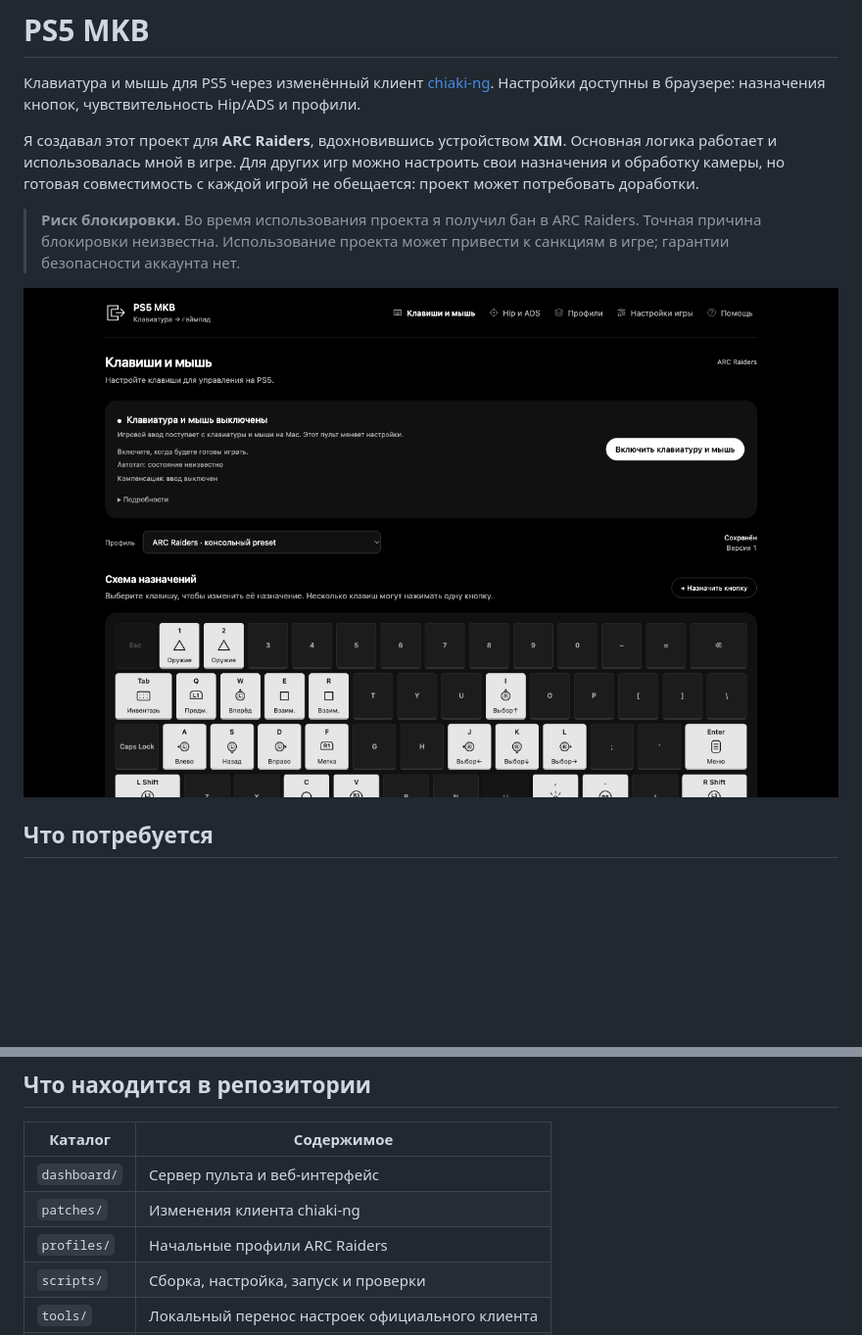
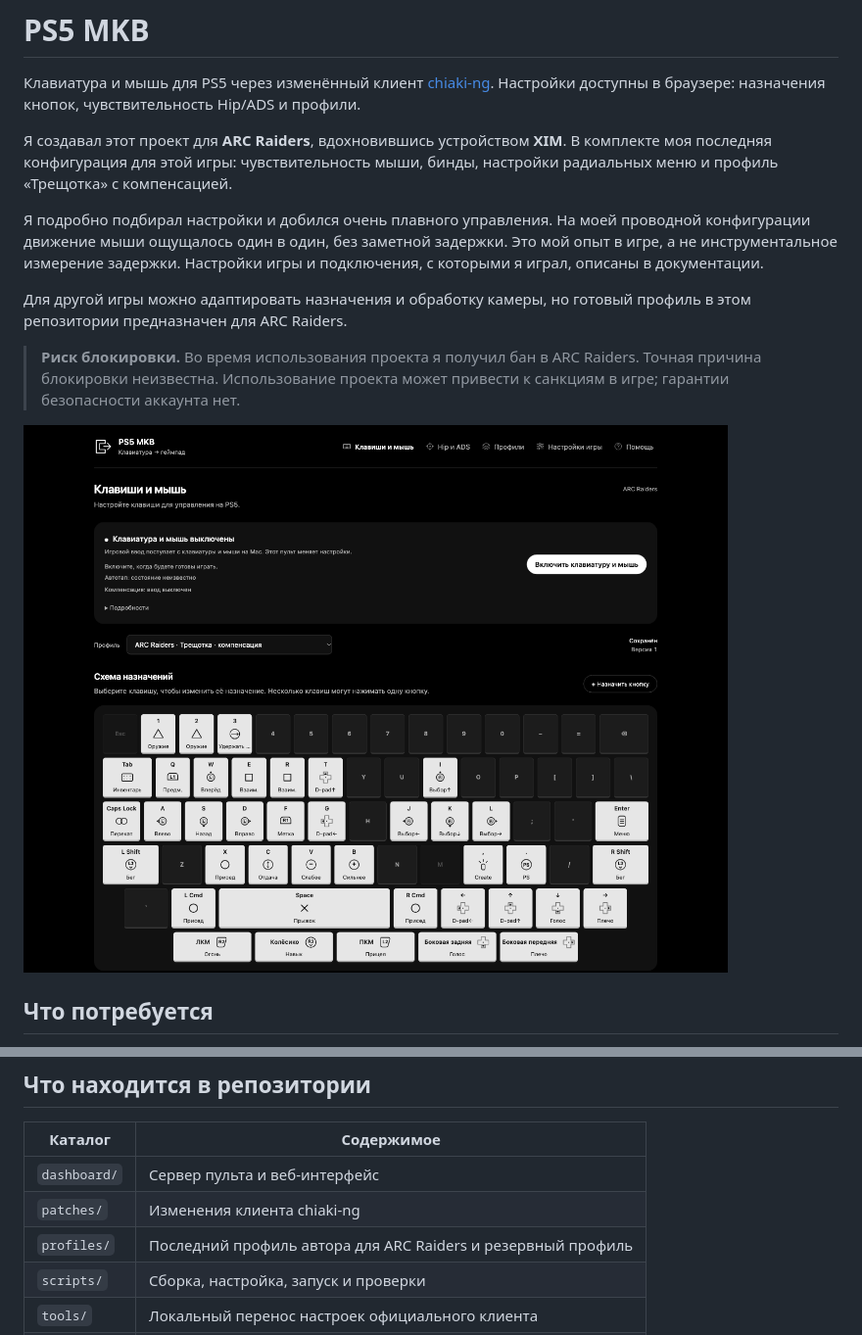
Before and after one commit to betkyss/ps5-mkb, a Markdown page: README.md, 2 parts joined by grey strips. Shown: that part at 98% size. Rendered like a GitHub page; pictures changed too: docs/images/dashboard/desktop.png; blank space fills up the shorter version.

Commit message:
Publish tuned ARC Raiders profile with complete bindings and current screenshots

```diff
--- a/README.md
+++ b/README.md
@@ -2,7 +2,11 @@
 
 Клавиатура и мышь для PS5 через изменённый клиент [chiaki-ng](https://github.com/streetpea/chiaki-ng). Настройки доступны в браузере: назначения кнопок, чувствительность Hip/ADS и профили.
 
-Я создавал этот проект для **ARC Raiders**, вдохновившись устройством **XIM**. Основная логика работает и использовалась мной в игре. Для других игр можно настроить свои назначения и обработку камеры, но готовая совместимость с каждой игрой не обещается: проект может потребовать доработки.
+Я создавал этот проект для **ARC Raiders**, вдохновившись устройством **XIM**. В комплекте моя последняя конфигурация для этой игры: чувствительность мыши, бинды, настройки радиальных меню и профиль «Трещотка» с компенсацией.
+
+Я подробно подбирал настройки и добился очень плавного управления. На моей проводной конфигурации движение мыши ощущалось один в один, без заметной задержки. Это мой опыт в игре, а не инструментальное измерение задержки. Настройки игры и подключения, с которыми я играл, описаны в документации.
+
+Для другой игры можно адаптировать назначения и обработку камеры, но готовый профиль в этом репозитории предназначен для ARC Raiders.
 
 > **Риск блокировки.** Во время использования проекта я получил бан в ARC Raiders. Точная причина блокировки неизвестна. Использование проекта может привести к санкциям в игре; гарантии безопасности аккаунта нет.
 
@@ -37,7 +41,7 @@
 | --- | --- |
 | `dashboard/` | Сервер пульта и веб-интерфейс |
 | `patches/` | Изменения клиента chiaki-ng |
-| `profiles/` | Начальные профили ARC Raiders |
+| `profiles/` | Последний профиль автора для ARC Raiders и резервный профиль |
 | `scripts/` | Сборка, настройка, запуск и проверки |
 | `tools/` | Локальный перенос настроек официального клиента |
 | `tests/` | Автоматические проверки кода и интерфейса |
```
Also changed, not shown: docs/usage.md (+43 -1 lines), docs/images/dashboard/assign.png, docs/images/dashboard/phone.png, 6 other files.
